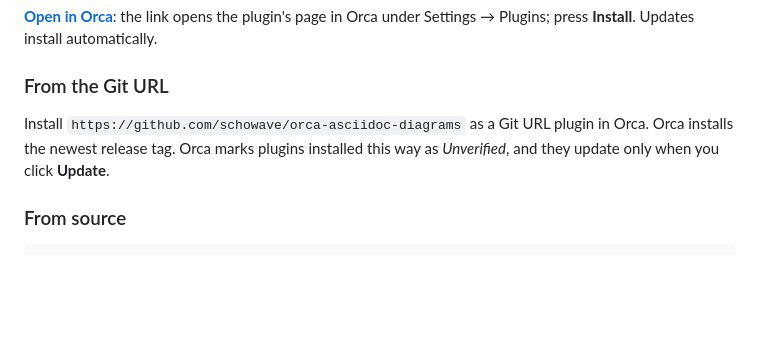
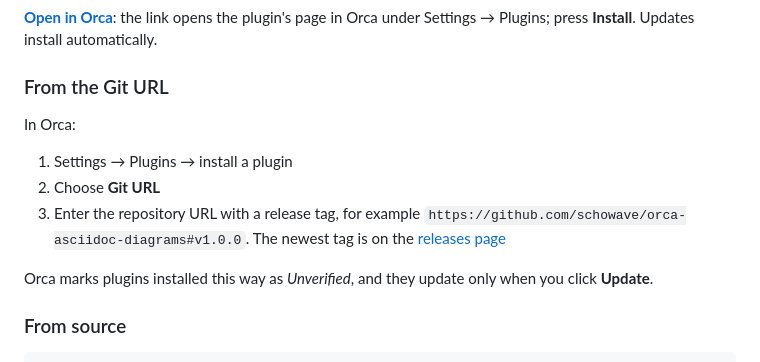
Before and after one commit to schowave/orca-asciidoc-diagrams, a Markdown page: README.md, the part around the change. Rendered like a GitHub page; blank space fills up the shorter version.

Commit message:
README: Git URL install needs an explicit #tag

```diff
--- a/README.md
+++ b/README.md
@@ -80,7 +80,13 @@ Requires **Orca 1.4.245 or newer**.
 
 ### From the Git URL
 
-Install `https://github.com/schowave/orca-asciidoc-diagrams` as a Git URL plugin in Orca. Orca installs the newest release tag. Orca marks plugins installed this way as *Unverified*, and they update only when you click **Update**.
+In Orca:
+
+1. Settings → Plugins → install a plugin
+2. Choose **Git URL**
+3. Enter the repository URL with a release tag, for example `https://github.com/schowave/orca-asciidoc-diagrams#v1.0.0`. The newest tag is on the [releases page](https://github.com/schowave/orca-asciidoc-diagrams/releases)
+
+Orca marks plugins installed this way as *Unverified*, and they update only when you click **Update**.
 
 ### From source
 
```
